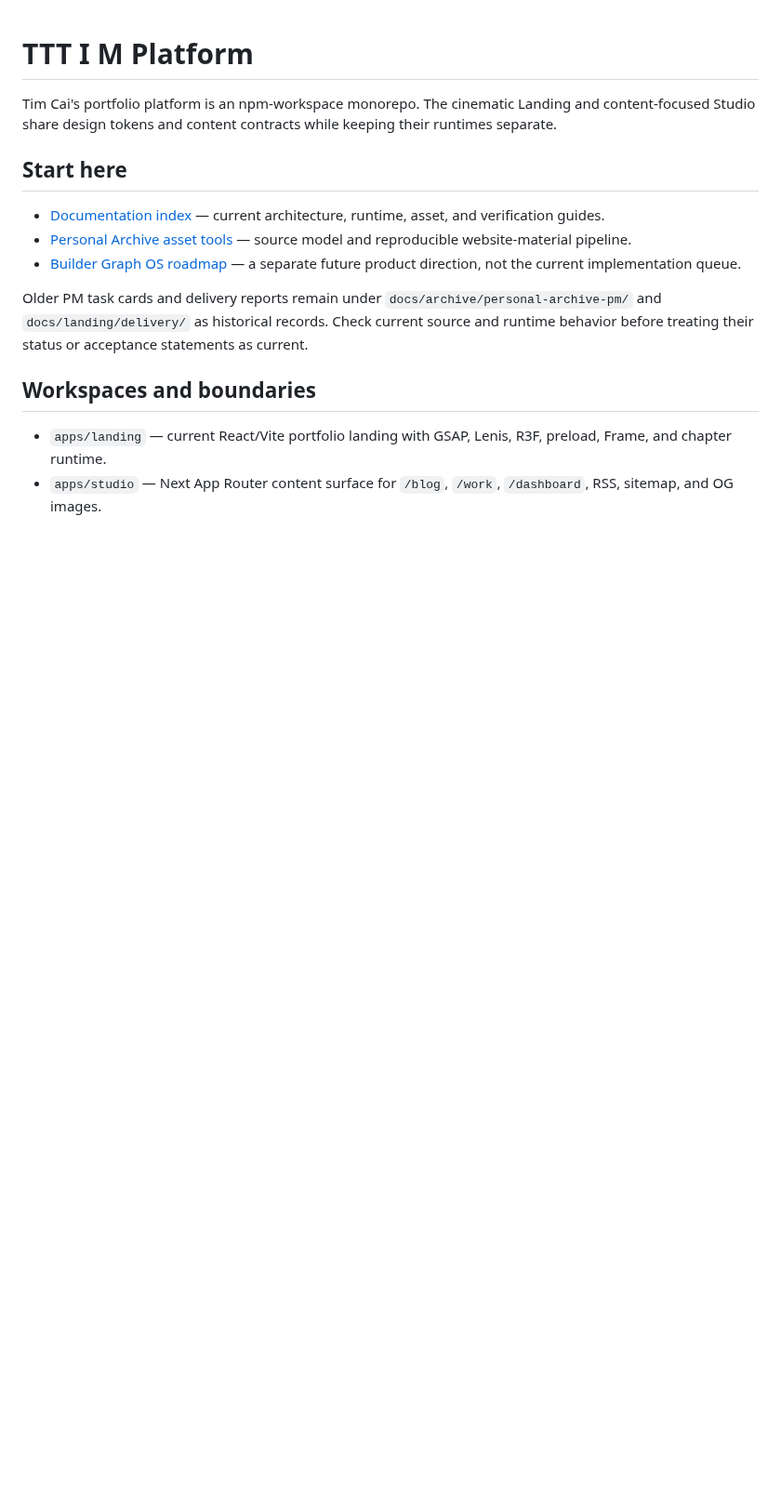
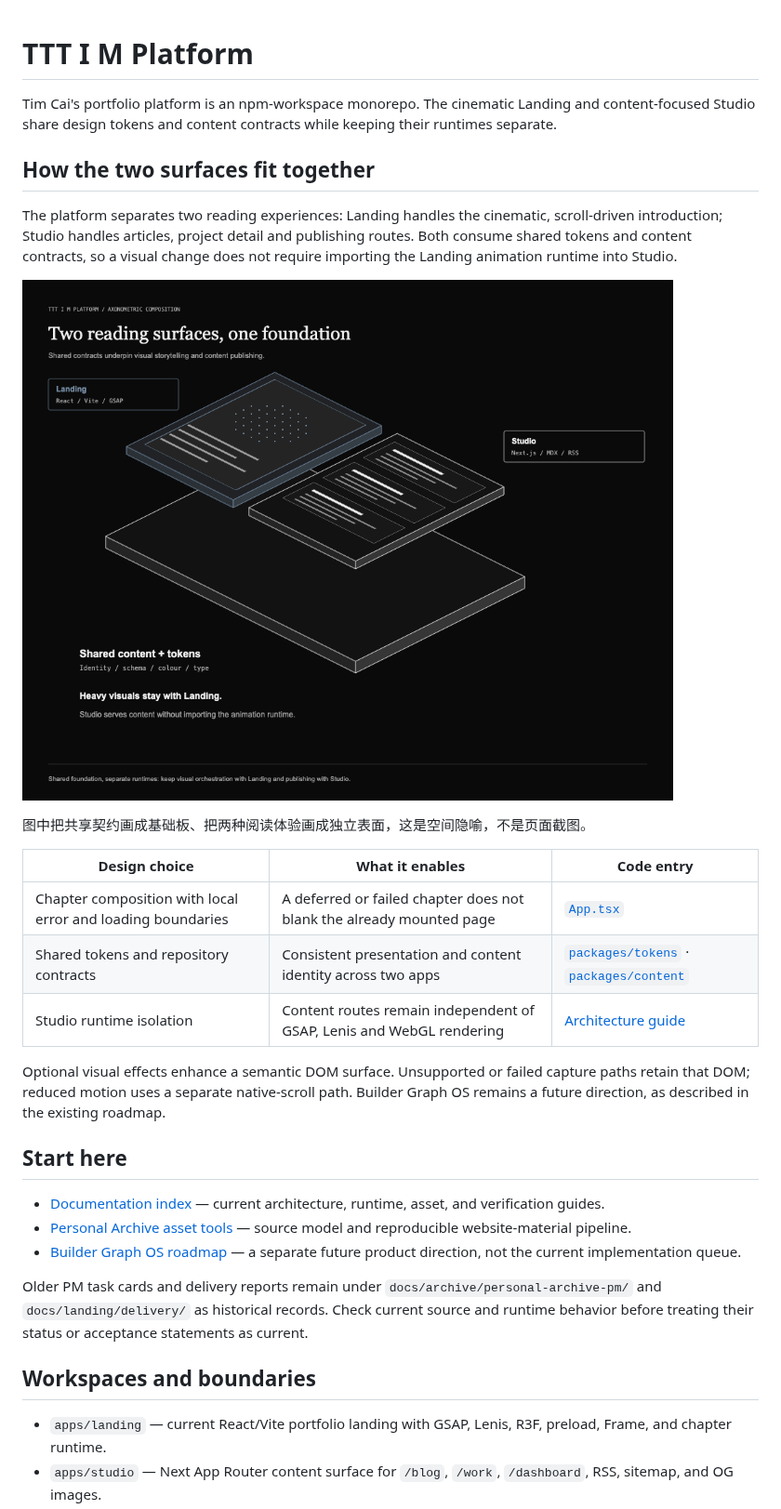
Before and after one commit to Timcai06/TTT-I-M, a Markdown page: README.md, the part around the change. Shown at 93% size. GitHub-like rendering; pictures changed too: assets/readme-diagrams/system.png (added); blank space fills up the shorter version.

Commit message:
docs: enrich README with project-specific diagrams

```diff
--- a/README.md
+++ b/README.md
@@ -1,6 +1,22 @@
 # TTT I M Platform
 
 Tim Cai's portfolio platform is an npm-workspace monorepo. The cinematic Landing and content-focused Studio share design tokens and content contracts while keeping their runtimes separate.
+
+## How the two surfaces fit together
+
+The platform separates two reading experiences: Landing handles the cinematic, scroll-driven introduction; Studio handles articles, project detail and publishing routes. Both consume shared tokens and content contracts, so a visual change does not require importing the Landing animation runtime into Studio.
+
+![Two apps sharing contracts while keeping independent runtimes](assets/readme-diagrams/system.png)
+
+图中把共享契约画成基础板、把两种阅读体验画成独立表面，这是空间隐喻，不是页面截图。
+
+| Design choice | What it enables | Code entry |
+| --- | --- | --- |
+| Chapter composition with local error and loading boundaries | A deferred or failed chapter does not blank the already mounted page | [`App.tsx`](apps/landing/src/App.tsx) |
+| Shared tokens and repository contracts | Consistent presentation and content identity across two apps | [`packages/tokens`](packages/tokens/) · [`packages/content`](packages/content/) |
+| Studio runtime isolation | Content routes remain independent of GSAP, Lenis and WebGL rendering | [Architecture guide](docs/architecture/01-architecture.md) |
+
+Optional visual effects enhance a semantic DOM surface. Unsupported or failed capture paths retain that DOM; reduced motion uses a separate native-scroll path. Builder Graph OS remains a future direction, as described in the existing roadmap.
 
 ## Start here
 
```
Also changed, not shown: assets/readme-diagrams/README.md (added, +7 -0 lines), assets/readme-diagrams/style-guide.md (added, +11 -0 lines), 4 other files.
